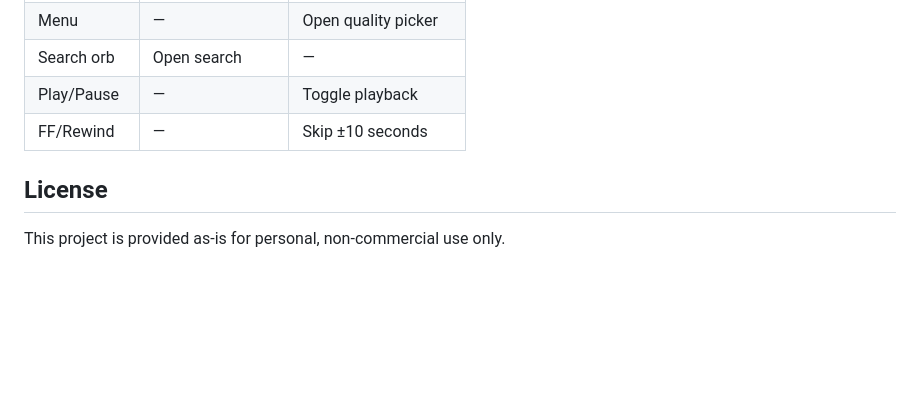
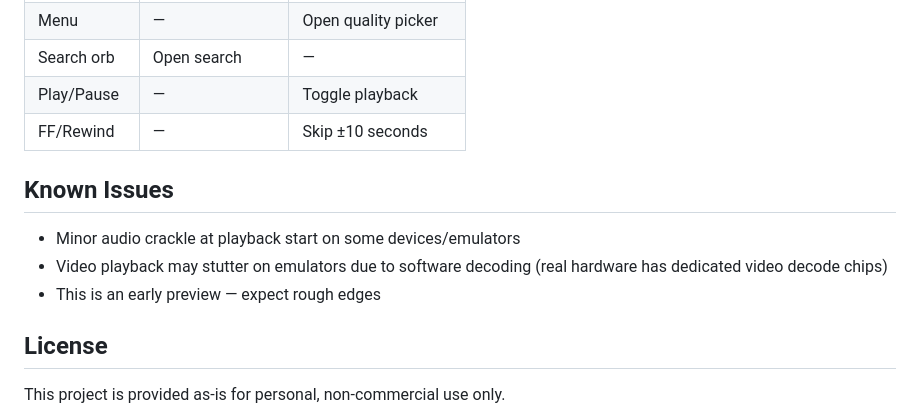
Before and after one commit to Clinteastman/GiantBombTV, a Markdown page: README.md, the part around the change. GitHub-like rendering; blank space fills up the shorter version.

Commit message:
Add known issues section to README
Co-Authored-By: Claude Opus 4.6 <noreply@anthropic.com>

```diff
--- a/README.md
+++ b/README.md
@@ -112,6 +112,12 @@ app/src/main/java/com/giantbomb/tv/
 | Play/Pause | — | Toggle playback |
 | FF/Rewind | — | Skip ±10 seconds |
 
+## Known Issues
+
+- Minor audio crackle at playback start on some devices/emulators
+- Video playback may stutter on emulators due to software decoding (real hardware has dedicated video decode chips)
+- This is an early preview — expect rough edges
+
 ## License
 
 This project is provided as-is for personal, non-commercial use only.
```
